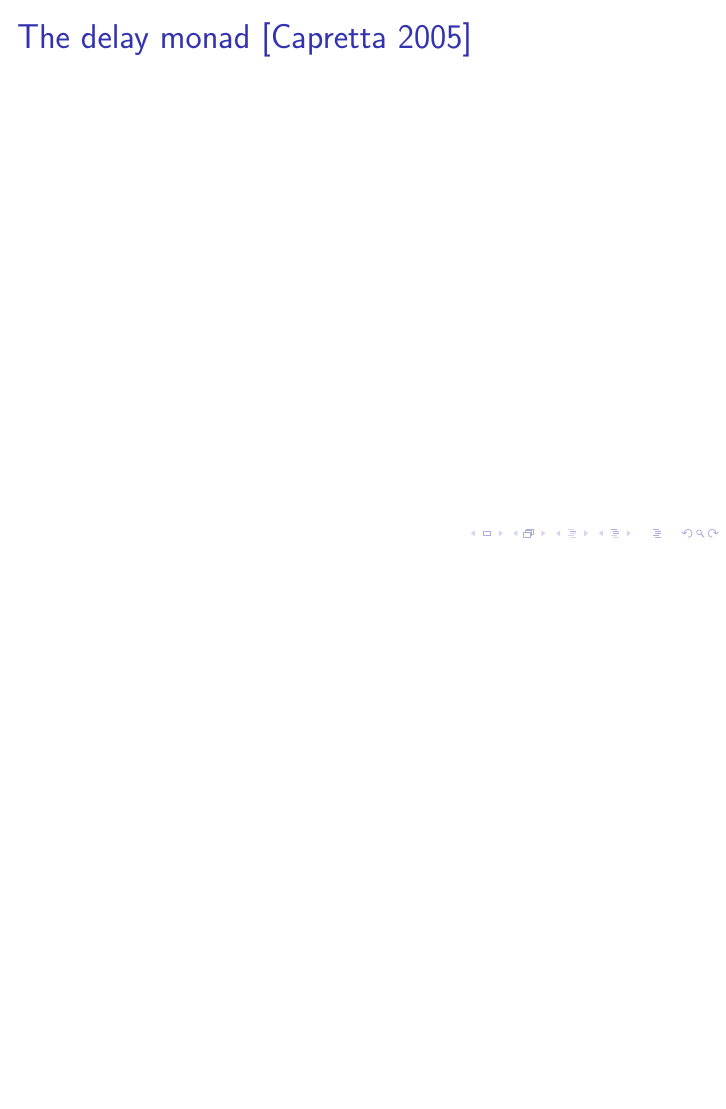
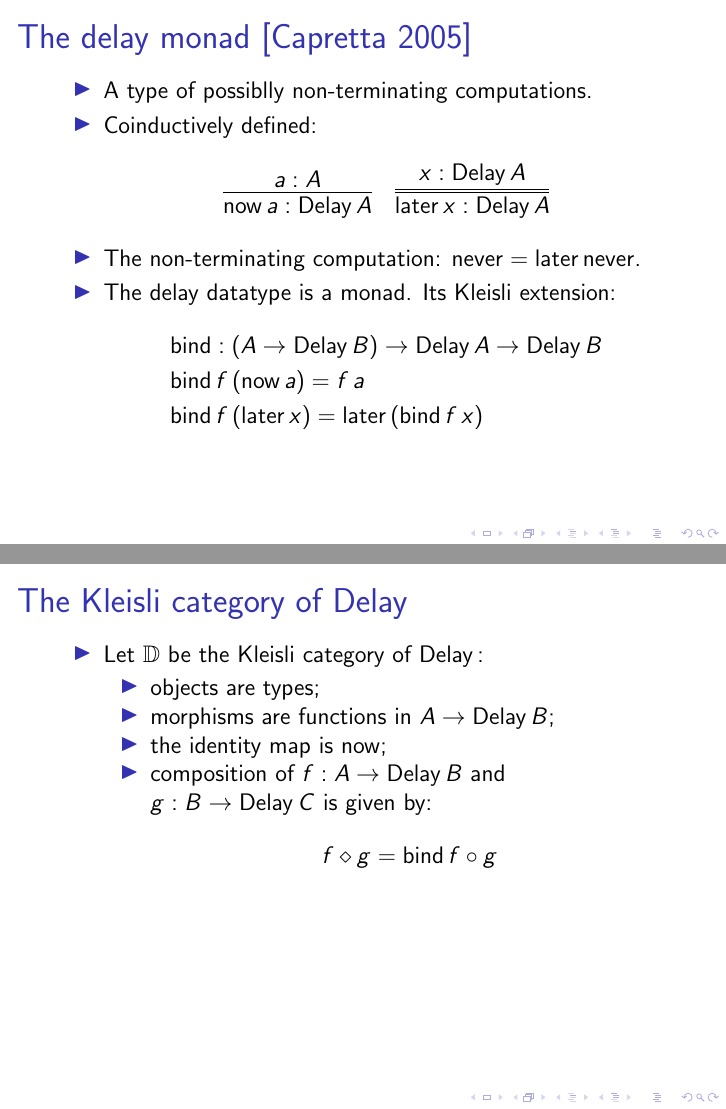
Before and after one commit to niccoloveltri/pi0-agda, LaTeX slides (mpc19/slides/slides-mpc19.tex): page 14 of 14 before the commit and pages 14 and 15 of 20 after it, the two joined at a grey line, the shorter picture padded with empty space. Compiled offline with pdfLaTeX.

Commit message:
wip on slides

```diff
--- a/mpc19/slides/slides-mpc19.tex
+++ b/mpc19/slides/slides-mpc19.tex
@@ -379,3 +379,43 @@
 \begin{frame}
 
   \frametitle{The delay monad [Capretta 2005]}
+  \begin{itemize}
+  \item A type of possiblly non-terminating computations.
+  \item Coinductively defined:
+    \[
+    \infer{\now\,a : \Delay A}{a : A}
+    \quad
+    \infer={\later\,x : \Delay A}{x : \Delay A}
+    \]
+  \item The non-terminating computation:
+    $\never = \later \,\never$.
+  \item The delay datatype is a monad. Its Kleisli extension:
+    \begin{align*}
+      & \bind : (A \to \Delay B) \to \Delay A \to \Delay B \\
+      & \bind \,f \, (\now\,a) = f\,a \\
+      & \bind\,f\,(\later\,x) = \later\,(\bind\,f\,x)
+    \end{align*}
+
+  \end{itemize}
+
+
+\end{frame}
+
+\begin{frame}
+
+  \frametitle{The Kleisli category of $\Delay$}
+  \begin{itemize}
+
+  \item Let $\D$ be the Kleisli category of $\Delay$:
+    \begin{itemize}
+    \item objects are types;
+    \item morphisms are functions in $A \to \Delay B$;
+    \item the identity map is $\now$;
+    \item composition of $f : A \to \Delay B$ and $g : B \to \Delay C$
+      is given by:
+      \[f \diamond g = \bind\,f \comp g\]
+    \end{itemize}
+
+  \end{itemize}
+
+\end{frame}
```
Also changed, not shown: mpc19/slides/slides-mpc19.tex (75 more changed lines).
